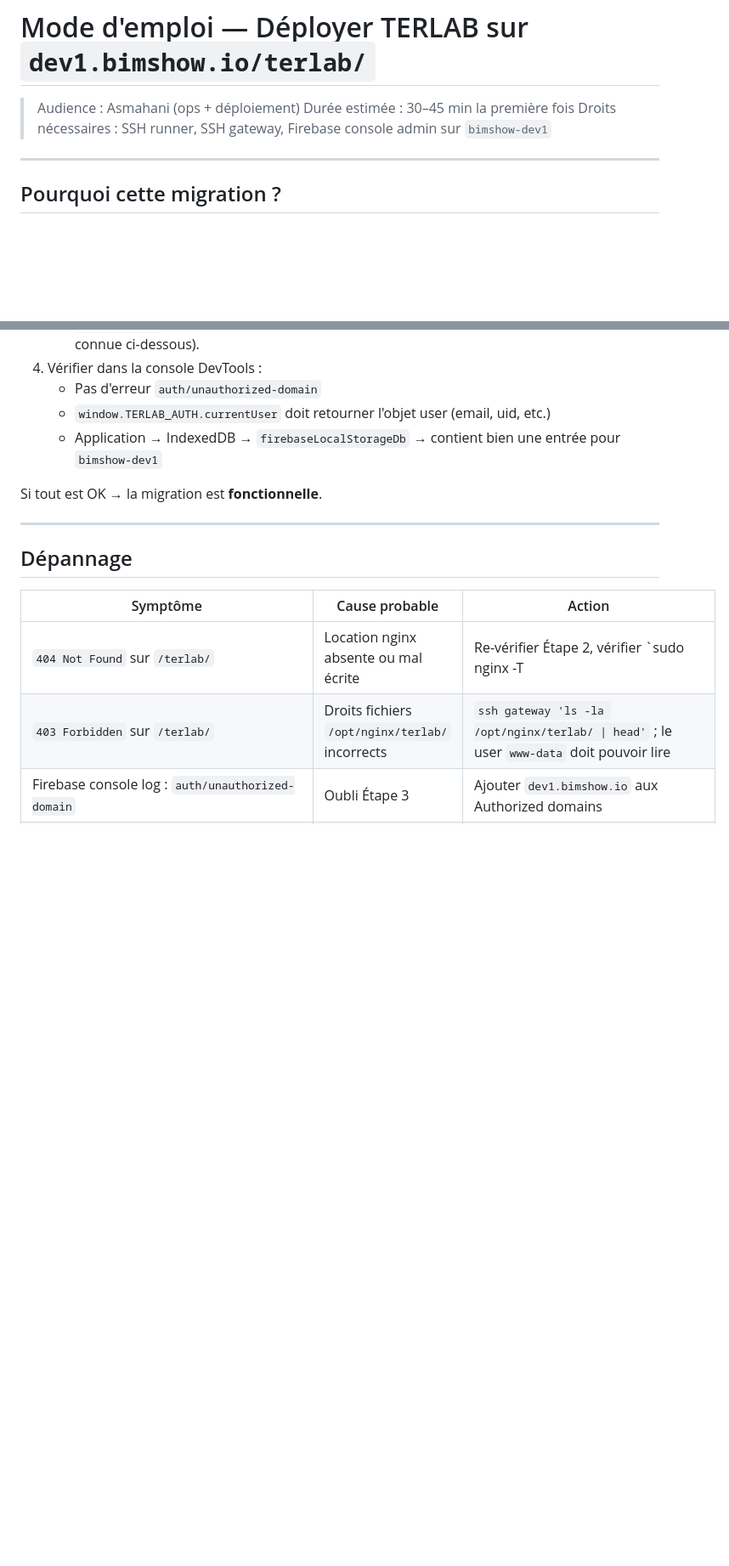
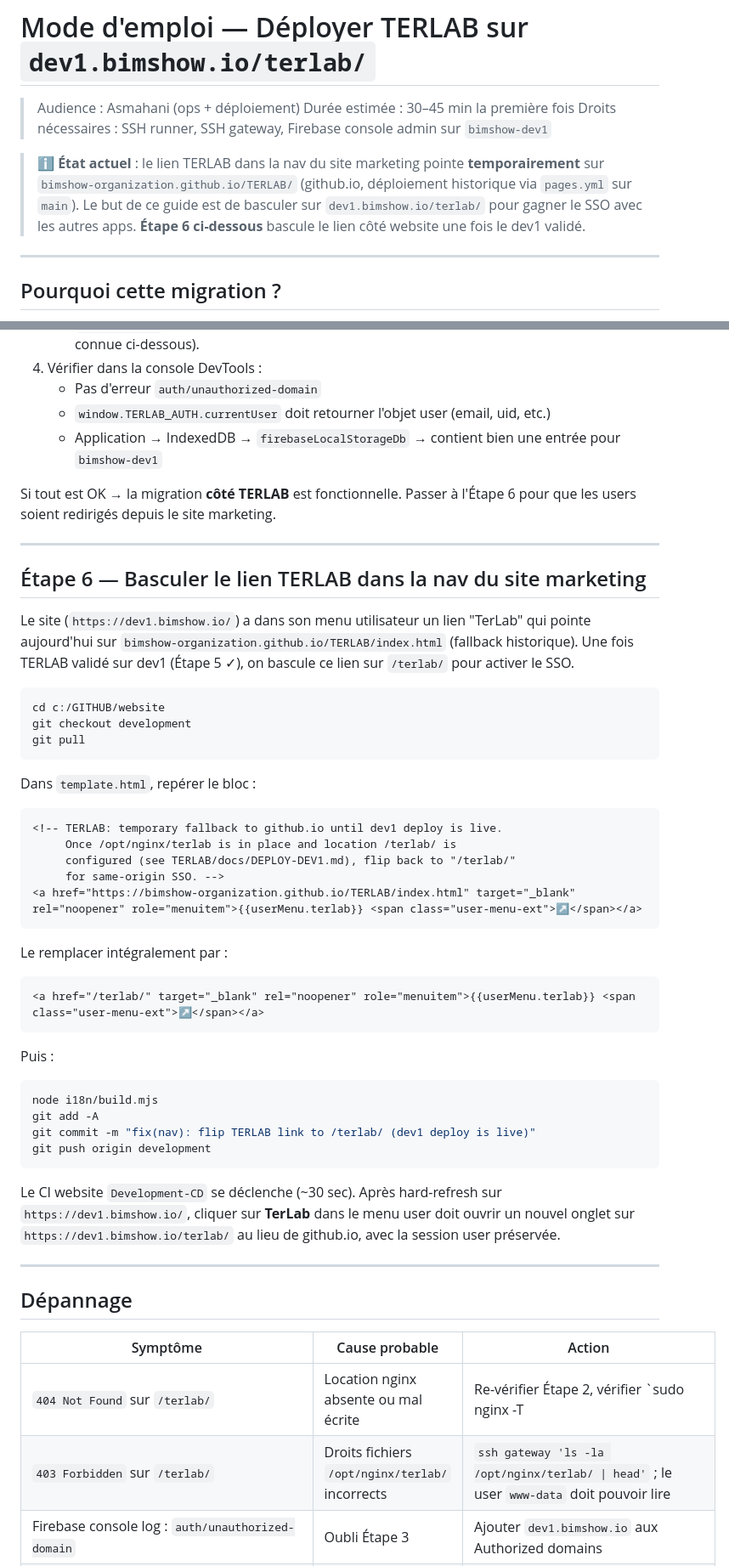
Before and after one commit to bimshow-organization/TERLAB, a Markdown page: docs/DEPLOY-DEV1.md, 2 parts joined by grey strips. Shown at 85% size. Drawn GitHub-style; blank space fills up the shorter version.

Commit message:
docs: add Étape 6 — flip website TERLAB link from github.io fallback to /terlab/

````diff
--- a/docs/DEPLOY-DEV1.md
+++ b/docs/DEPLOY-DEV1.md
@@ -3,6 +3,8 @@
 > Audience : Asmahani (ops + déploiement)
 > Durée estimée : 30–45 min la première fois
 > Droits nécessaires : SSH runner, SSH gateway, Firebase console admin sur `bimshow-dev1`
+
+> ℹ️ **État actuel** : le lien TERLAB dans la nav du site marketing pointe **temporairement** sur `bimshow-organization.github.io/TERLAB/` (github.io, déploiement historique via `pages.yml` sur `main`). Le but de ce guide est de basculer sur `dev1.bimshow.io/terlab/` pour gagner le SSO avec les autres apps. **Étape 6 ci-dessous** bascule le lien côté website une fois le dev1 validé.
 
 ---
 
@@ -181,7 +183,46 @@ Ouvrir **une session de navigation privée** (important pour partir d'un cache p
    - `window.TERLAB_AUTH.currentUser` doit retourner l'objet user (email, uid, etc.)
    - Application → IndexedDB → `firebaseLocalStorageDb` → contient bien une entrée pour `bimshow-dev1`
 
-Si tout est OK → la migration est **fonctionnelle**.
+Si tout est OK → la migration **côté TERLAB** est fonctionnelle. Passer à l'Étape 6 pour que les users soient redirigés depuis le site marketing.
+
+---
+
+## Étape 6 — Basculer le lien TERLAB dans la nav du site marketing
+
+Le site (`https://dev1.bimshow.io/`) a dans son menu utilisateur un lien "TerLab" qui pointe aujourd'hui sur `bimshow-organization.github.io/TERLAB/index.html` (fallback historique). Une fois TERLAB validé sur dev1 (Étape 5 ✓), on bascule ce lien sur `/terlab/` pour activer le SSO.
+
+```bash
+cd c:/GITHUB/website
+git checkout development
+git pull
+```
+
+Dans `template.html`, repérer le bloc :
+
+```html
+<!-- TERLAB: temporary fallback to github.io until dev1 deploy is live.
+     Once /opt/nginx/terlab is in place and location /terlab/ is
+     configured (see TERLAB/docs/DEPLOY-DEV1.md), flip back to "/terlab/"
+     for same-origin SSO. -->
+<a href="https://bimshow-organization.github.io/TERLAB/index.html" target="_blank" rel="noopener" role="menuitem">{{userMenu.terlab}} <span class="user-menu-ext">↗</span></a>
+```
+
+Le remplacer intégralement par :
+
+```html
+<a href="/terlab/" target="_blank" rel="noopener" role="menuitem">{{userMenu.terlab}} <span class="user-menu-ext">↗</span></a>
+```
+
+Puis :
+
+```bash
+node i18n/build.mjs
+git add -A
+git commit -m "fix(nav): flip TERLAB link to /terlab/ (dev1 deploy is live)"
+git push origin development
+```
+
+Le CI website `Development-CD` se déclenche (~30 sec). Après hard-refresh sur `https://dev1.bimshow.io/`, cliquer sur **TerLab** dans le menu user doit ouvrir un nouvel onglet sur `https://dev1.bimshow.io/terlab/` au lieu de github.io, avec la session user préservée.
 
 ---
 
````
Also changed, not shown: other parts of docs/DEPLOY-DEV1.md (+1 -0 lines).
